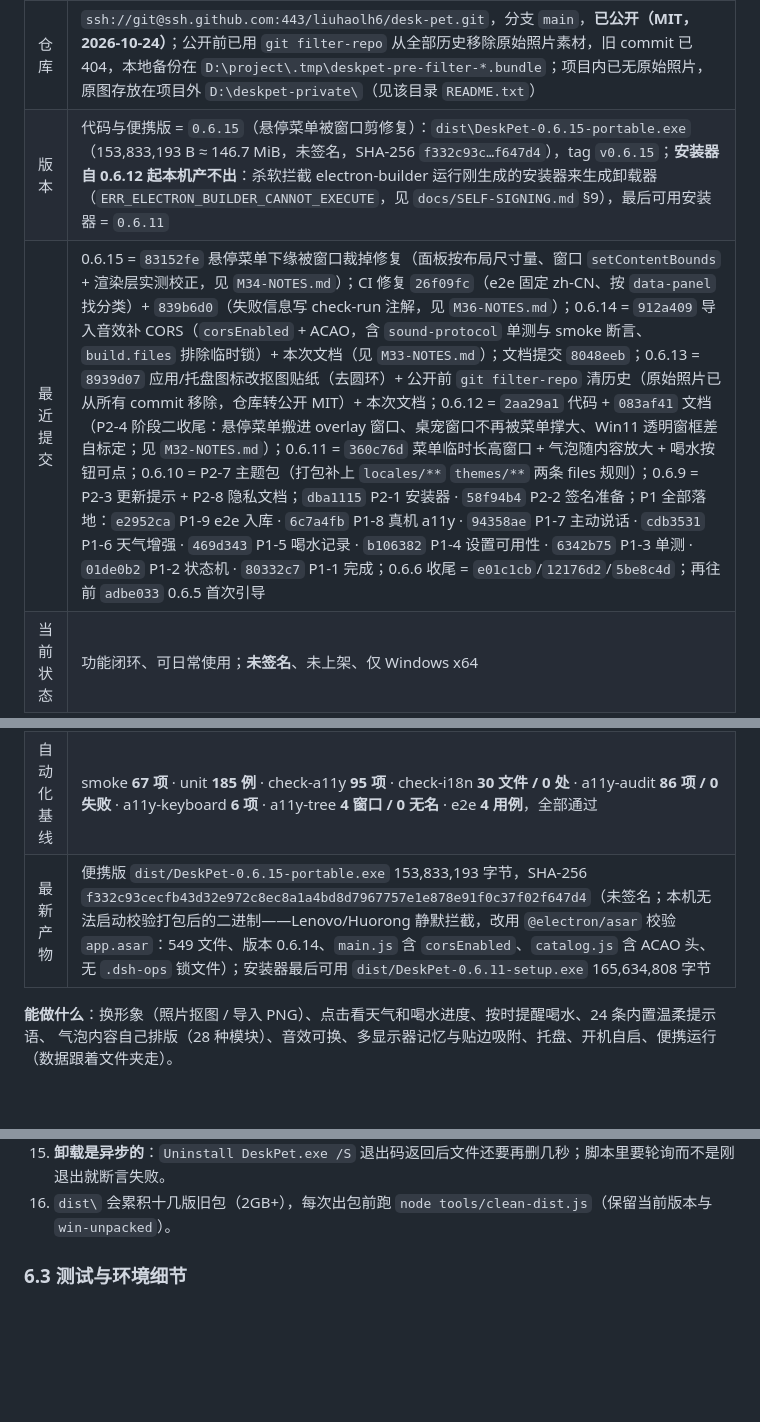
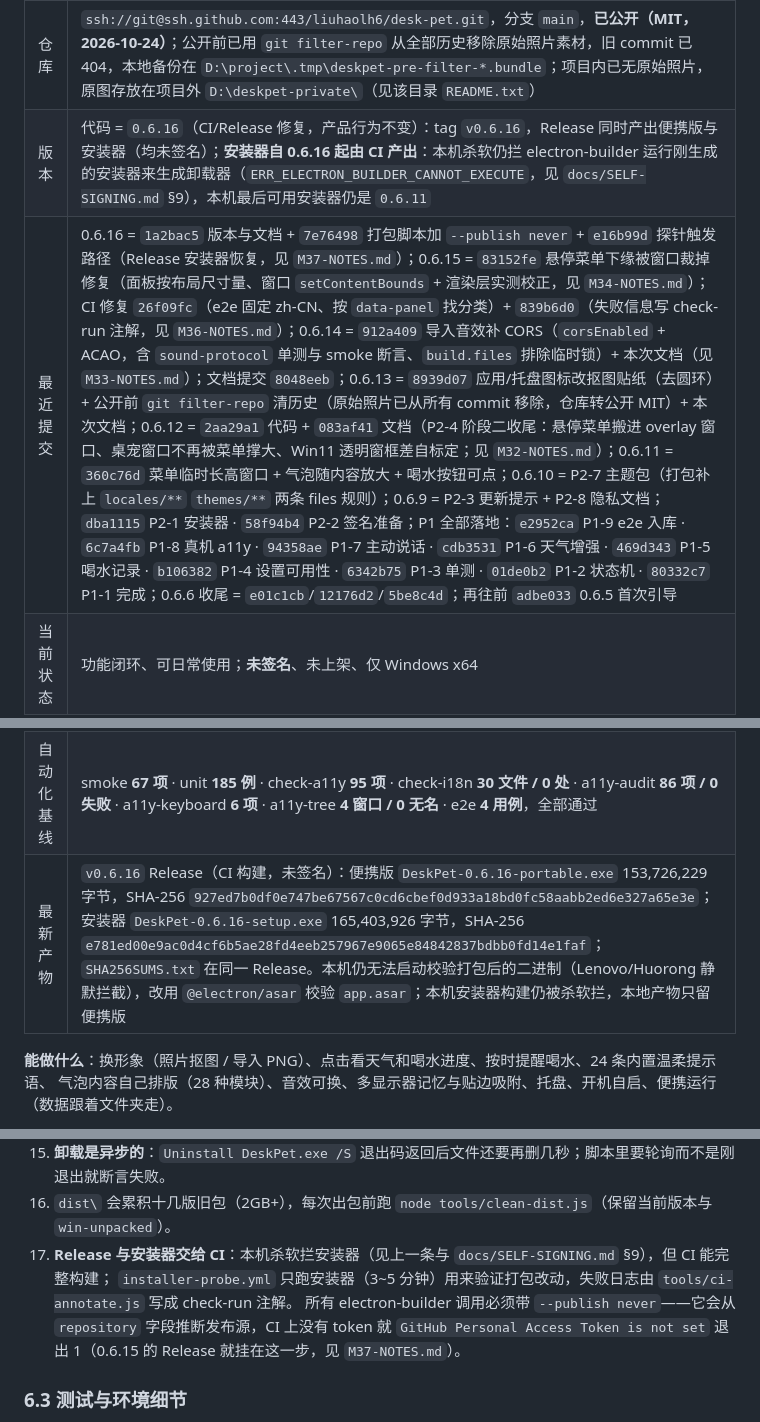
Before and after one commit to liuhaolh6/desk-pet, a Markdown page: HANDOFF.md, 3 parts joined by grey strips. Drawn GitHub-style; blank space fills up the shorter version.

```diff
--- a/HANDOFF.md
+++ b/HANDOFF.md
@@ -13,12 +13,12 @@
 | 是什么 | Windows x64 桌面宠物（Electron 44 + 离线 ONNX 人像抠图），悬浮在桌面上，点击看天气 / 喝水 / 温馨话 |
 | 本地目录 | `D:\project\deskpet` |
 | 仓库 | `ssh://git@ssh.github.com:443/liuhaolh6/desk-pet.git`，分支 `main`，**已公开（MIT，2026-10-24）**；公开前已用 `git filter-repo` 从全部历史移除原始照片素材，旧 commit 已 404，本地备份在 `D:\project\.tmp\deskpet-pre-filter-*.bundle`；项目内已无原始照片，原图存放在项目外 `D:\deskpet-private\`（见该目录 `README.txt`） |
-| 版本 | 代码与便携版 = `0.6.15`（悬停菜单被窗口剪修复）：`dist\DeskPet-0.6.15-portable.exe`（153,833,193 B ≈ 146.7 MiB，未签名，SHA-256 `f332c93c…f647d4`），tag `v0.6.15`；**安装器自 0.6.12 起本机产不出**：杀软拦截 electron-builder 运行刚生成的安装器来生成卸载器（`ERR_ELECTRON_BUILDER_CANNOT_EXECUTE`，见 `docs/SELF-SIGNING.md` §9），最后可用安装器 = `0.6.11` |
-| 最近提交 | 0.6.15 = `83152fe` 悬停菜单下缘被窗口裁掉修复（面板按布局尺寸量、窗口 `setContentBounds` + 渲染层实测校正，见 `M34-NOTES.md`）；CI 修复 `26f09fc`（e2e 固定 zh-CN、按 `data-panel` 找分类）+ `839b6d0`（失败信息写 check-run 注解，见 `M36-NOTES.md`）；0.6.14 = `912a409` 导入音效补 CORS（`corsEnabled` + ACAO，含 `sound-protocol` 单测与 smoke 断言、`build.files` 排除临时锁）+ 本次文档（见 `M33-NOTES.md`）；文档提交 `8048eeb`；0.6.13 = `8939d07` 应用/托盘图标改抠图贴纸（去圆环）+ 公开前 `git filter-repo` 清历史（原始照片已从所有 commit 移除，仓库转公开 MIT）+ 本次文档；0.6.12 = `2aa29a1` 代码 + `083af41` 文档（P2-4 阶段二收尾：悬停菜单搬进 overlay 窗口、桌宠窗口不再被菜单撑大、Win11 透明窗框差自标定；见 `M32-NOTES.md`）；0.6.11 = `360c76d` 菜单临时长高窗口 + 气泡随内容放大 + 喝水按钮可点；0.6.10 = P2-7 主题包（打包补上 `locales/**` `themes/**` 两条 files 规则）；0.6.9 = P2-3 更新提示 + P2-8 隐私文档；`dba1115` P2-1 安装器 · `58f94b4` P2-2 签名准备；P1 全部落地：`e2952ca` P1-9 e2e 入库 · `6c7a4fb` P1-8 真机 a11y · `94358ae` P1-7 主动说话 · `cdb3531` P1-6 天气增强 · `469d343` P1-5 喝水记录 · `b106382` P1-4 设置可用性 · `6342b75` P1-3 单测 · `01de0b2` P1-2 状态机 · `80332c7` P1-1 完成；0.6.6 收尾 = `e01c1cb`/`12176d2`/`5be8c4d`；再往前 `adbe033` 0.6.5 首次引导 |
+| 版本 | 代码 = `0.6.16`（CI/Release 修复，产品行为不变）：tag `v0.6.16`，Release 同时产出便携版与安装器（均未签名）；**安装器自 0.6.16 起由 CI 产出**：本机杀软仍拦 electron-builder 运行刚生成的安装器来生成卸载器（`ERR_ELECTRON_BUILDER_CANNOT_EXECUTE`，见 `docs/SELF-SIGNING.md` §9），本机最后可用安装器仍是 `0.6.11` |
+| 最近提交 | 0.6.16 = `1a2bac5` 版本与文档 + `7e76498` 打包脚本加 `--publish never` + `e16b99d` 探针触发路径（Release 安装器恢复，见 `M37-NOTES.md`）；0.6.15 = `83152fe` 悬停菜单下缘被窗口裁掉修复（面板按布局尺寸量、窗口 `setContentBounds` + 渲染层实测校正，见 `M34-NOTES.md`）；CI 修复 `26f09fc`（e2e 固定 zh-CN、按 `data-panel` 找分类）+ `839b6d0`（失败信息写 check-run 注解，见 `M36-NOTES.md`）；0.6.14 = `912a409` 导入音效补 CORS（`corsEnabled` + ACAO，含 `sound-protocol` 单测与 smoke 断言、`build.files` 排除临时锁）+ 本次文档（见 `M33-NOTES.md`）；文档提交 `8048eeb`；0.6.13 = `8939d07` 应用/托盘图标改抠图贴纸（去圆环）+ 公开前 `git filter-repo` 清历史（原始照片已从所有 commit 移除，仓库转公开 MIT）+ 本次文档；0.6.12 = `2aa29a1` 代码 + `083af41` 文档（P2-4 阶段二收尾：悬停菜单搬进 overlay 窗口、桌宠窗口不再被菜单撑大、Win11 透明窗框差自标定；见 `M32-NOTES.md`）；0.6.11 = `360c76d` 菜单临时长高窗口 + 气泡随内容放大 + 喝水按钮可点；0.6.10 = P2-7 主题包（打包补上 `locales/**` `themes/**` 两条 files 规则）；0.6.9 = P2-3 更新提示 + P2-8 隐私文档；`dba1115` P2-1 安装器 · `58f94b4` P2-2 签名准备；P1 全部落地：`e2952ca` P1-9 e2e 入库 · `6c7a4fb` P1-8 真机 a11y · `94358ae` P1-7 主动说话 · `cdb3531` P1-6 天气增强 · `469d343` P1-5 喝水记录 · `b106382` P1-4 设置可用性 · `6342b75` P1-3 单测 · `01de0b2` P1-2 状态机 · `80332c7` P1-1 完成；0.6.6 收尾 = `e01c1cb`/`12176d2`/`5be8c4d`；再往前 `adbe033` 0.6.5 首次引导 |
 | 当前状态 | 功能闭环、可日常使用；**未签名**、未上架、仅 Windows x64 |
 | 一条命令自检 | `npm run check && npm test && node tools/check-a11y.js`（`npm test` = smoke + `npm run unit`）；带窗口的再加 `npm run test:e2e` |
 | 自动化基线 | smoke **67 项** · unit **185 例** · check-a11y **95 项** · check-i18n **30 文件 / 0 处** · a11y-audit **86 项 / 0 失败** · a11y-keyboard **6 项** · a11y-tree **4 窗口 / 0 无名** · e2e **4 用例**，全部通过 |
-| 最新产物 | 便携版 `dist/DeskPet-0.6.15-portable.exe` 153,833,193 字节，SHA-256 `f332c93cecfb43d32e972c8ec8a1a4bd8d7967757e1e878e91f0c37f02f647d4`（未签名；本机无法启动校验打包后的二进制——Lenovo/Huorong 静默拦截，改用 `@electron/asar` 校验 `app.asar`：549 文件、版本 0.6.14、`main.js` 含 `corsEnabled`、`catalog.js` 含 ACAO 头、无 `.dsh-ops` 锁文件）；安装器最后可用 `dist/DeskPet-0.6.11-setup.exe` 165,634,808 字节 |
+| 最新产物 | `v0.6.16` Release（CI 构建，未签名）：便携版 `DeskPet-0.6.16-portable.exe` 153,726,229 字节，SHA-256 `927ed7b0df0e747be67567c0cd6cbef0d933a18bd0fc58aabb2ed6e327a65e3e`；安装器 `DeskPet-0.6.16-setup.exe` 165,403,926 字节，SHA-256 `e781ed00e9ac0d4cf6b5ae28fd4eeb257967e9065e84842837bdbb0fd14e1faf`；`SHA256SUMS.txt` 在同一 Release。本机仍无法启动校验打包后的二进制（Lenovo/Huorong 静默拦截），改用 `@electron/asar` 校验 `app.asar`；本机安装器构建仍被杀软拦，本地产物只留便携版 |
 
 **能做什么**：换形象（照片抠图 / 导入 PNG）、点击看天气和喝水进度、按时提醒喝水、24 条内置温柔提示语、
 气泡内容自己排版（28 种模块）、音效可换、多显示器记忆与贴边吸附、托盘、开机自启、便携运行（数据跟着文件夹走）。
@@ -315,6 +315,10 @@ Remove-Item Env:ELECTRON_RUN_AS_NODE -ErrorAction SilentlyContinue
     `breadcrumb()` 会回退到 `os.tmpdir()\desk-pet-boot.log`；排查“双击没反应”先看那里。
 15. **卸载是异步的**：`Uninstall DeskPet.exe /S` 退出码返回后文件还要再删几秒；脚本里要轮询而不是刚退出就断言失败。
 16. `dist\` 会累积十几版旧包（2GB+），每次出包前跑 `node tools/clean-dist.js`（保留当前版本与 `win-unpacked`）。
+17. **Release 与安装器交给 CI**：本机杀软拦安装器（见上一条与 `docs/SELF-SIGNING.md` §9），但 CI 能完整构建；
+    `installer-probe.yml` 只跑安装器（3~5 分钟）用来验证打包改动，失败日志由 `tools/ci-annotate.js` 写成 check-run 注解。
+    所有 electron-builder 调用必须带 `--publish never`——它会从 `repository` 字段推断发布源，CI 上没有 token 就
+    `GitHub Personal Access Token is not set` 退出 1（0.6.15 的 Release 就挂在这一步，见 `M37-NOTES.md`）。
 
 ### 6.3 测试与环境细节
 12. **按下即收起气泡只在真正拖动（>4px）时发生**，否则第二次点击永远回到第一张卡。
```
Also changed, not shown: other parts of HANDOFF.md (+2 -2 lines), CHANGELOG.md (+2 -1 lines), ROADMAP.md (+1 -1 lines).
